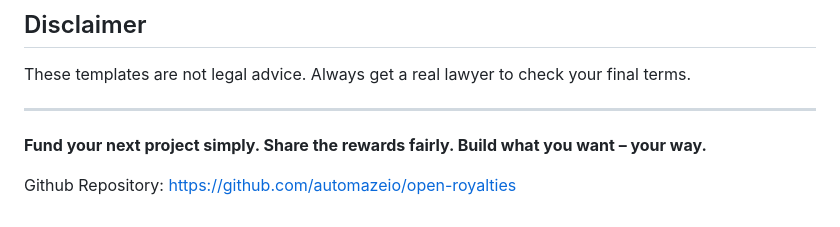
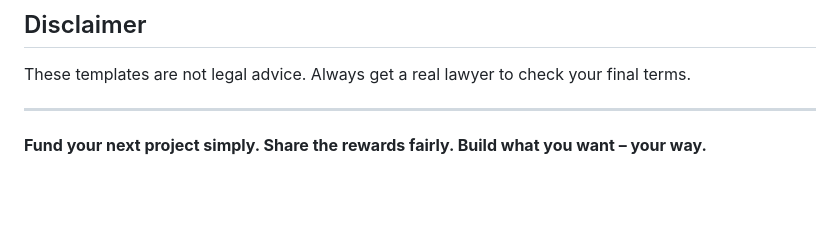
Before and after one commit to automazeio/open-royalties, a Markdown page: README.md, the part around one of its changes. GitHub-like rendering; blank space fills up the shorter version.

```diff
--- a/README.md
+++ b/README.md
@@ -134,5 +136,3 @@ These templates are not legal advice. Always get a real lawyer to check your fin
 ---
 
 **Fund your next project simply. Share the rewards fairly. Build what you want – your way.**
-
-Github Repository: https://github.com/automazeio/open-royalties
```
Also changed, not shown: other parts of README.md (+2 -0 lines).
